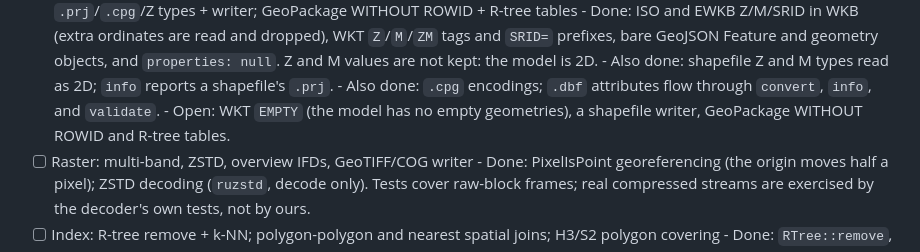
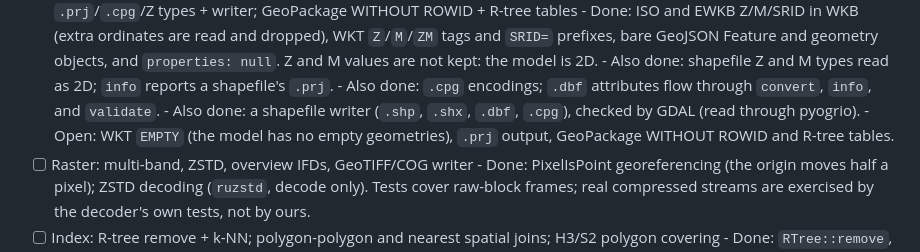
Before and after one commit to tpt-solutions/tpt-gis, a Markdown page: todo.md, the part around the change. GitHub-like rendering.

```diff
--- a/todo.md
+++ b/todo.md
@@ -480,8 +480,10 @@ the same logic, not real GDAL/QGIS/libtiff output; add third-party fixtures.
       - Also done: shapefile Z and M types read as 2D; `info` reports a shapefile's `.prj`.
       - Also done: `.cpg` encodings; `.dbf` attributes flow through `convert`, `info`, and
         `validate`.
-      - Open: WKT `EMPTY` (the model has no empty geometries), a shapefile writer,
-        GeoPackage WITHOUT ROWID and R-tree tables.
+      - Also done: a shapefile writer (`.shp`, `.shx`, `.dbf`, `.cpg`), checked by GDAL
+        (read through pyogrio).
+      - Open: WKT `EMPTY` (the model has no empty geometries), `.prj` output, GeoPackage
+        WITHOUT ROWID and R-tree tables.
 - [ ] Raster: multi-band, ZSTD, overview IFDs, GeoTIFF/COG writer
       - Done: PixelIsPoint georeferencing (the origin moves half a pixel); ZSTD decoding
         (`ruzstd`, decode only). Tests cover raw-block frames; real compressed streams are
```
Also changed, not shown: docs/cli-usage.md (+5 -1 lines), docs/coming-from-gdal-proj-geos.md (+1 -1 lines).
